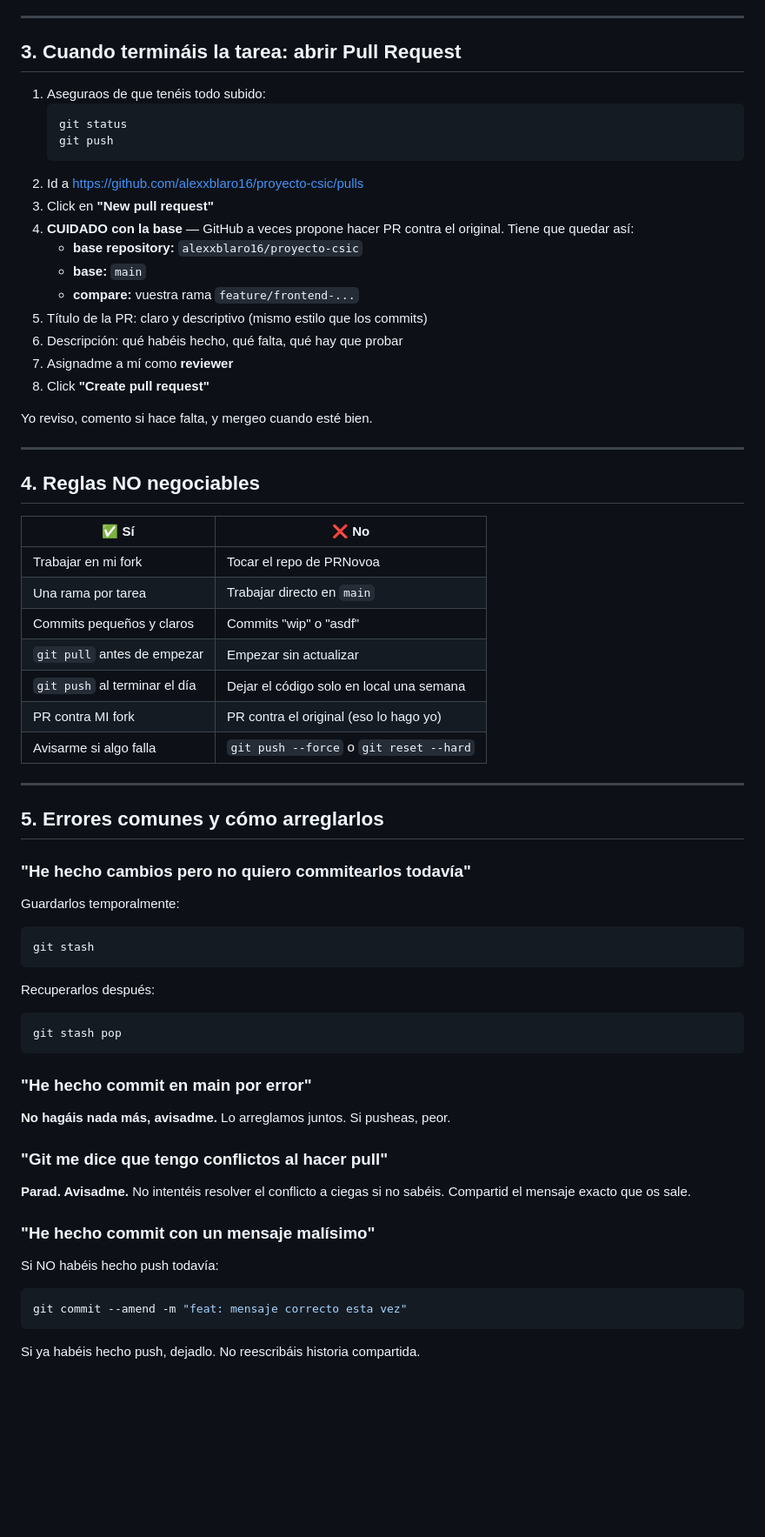
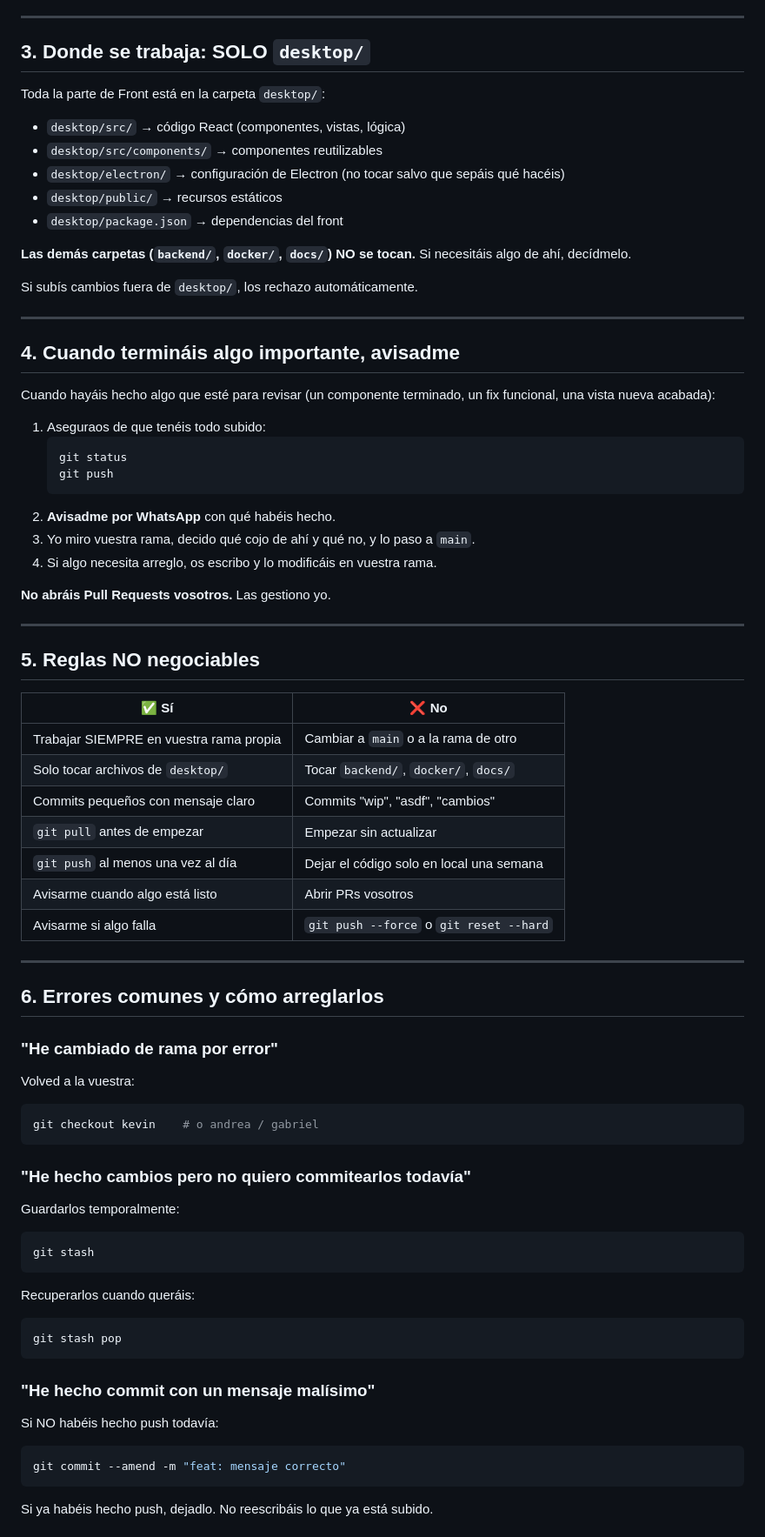
Before and after one commit to alexxblaro16/proyecto-csic, a Markdown page: GUIA_EQUIPO_FRONT.md, the part around one of its changes. Shown at 87% size. GitHub-like rendering; blank space fills up the shorter version.

Commit message:
docs: simplificar flujo - 1 rama fija por persona, sin PRs

````diff
--- a/GUIA_EQUIPO_FRONT.md
+++ b/GUIA_EQUIPO_FRONT.md
@@ -171,64 +138,75 @@ git push
 
 ---
 
-## 3. Cuando termináis la tarea: abrir Pull Request
+## 3. Donde se trabaja: SOLO `desktop/`
+
+Toda la parte de Front está en la carpeta `desktop/`:
+
+- `desktop/src/` → código React (componentes, vistas, lógica)
+- `desktop/src/components/` → componentes reutilizables
+- `desktop/electron/` → configuración de Electron (no tocar salvo que sepáis qué hacéis)
+- `desktop/public/` → recursos estáticos
+- `desktop/package.json` → dependencias del front
+
+**Las demás carpetas (`backend/`, `docker/`, `docs/`) NO se tocan.** Si necesitáis algo de ahí, decídmelo.
+
+Si subís cambios fuera de `desktop/`, los rechazo automáticamente.
+
+---
+
+## 4. Cuando termináis algo importante, avisadme
+
+Cuando hayáis hecho algo que esté para revisar (un componente terminado, un fix funcional, una vista nueva acabada):
 
 1. Aseguraos de que tenéis todo subido:
    ```bash
    git status
    git push
    ```
-2. Id a https://github.com/alexxblaro16/proyecto-csic/pulls
-3. Click en **"New pull request"**
-4. **CUIDADO con la base** — GitHub a veces propone hacer PR contra el original. Tiene que quedar así:
-   - **base repository:** `alexxblaro16/proyecto-csic`
-   - **base:** `main`
-   - **compare:** vuestra rama `feature/frontend-...`
-5. Título de la PR: claro y descriptivo (mismo estilo que los commits)
-6. Descripción: qué habéis hecho, qué falta, qué hay que probar
-7. Asignadme a mí como **reviewer**
-8. Click **"Create pull request"**
+2. **Avisadme por WhatsApp** con qué habéis hecho.
+3. Yo miro vuestra rama, decido qué cojo de ahí y qué no, y lo paso a `main`.
+4. Si algo necesita arreglo, os escribo y lo modificáis en vuestra rama.
 
-Yo reviso, comento si hace falta, y mergeo cuando esté bien.
+**No abráis Pull Requests vosotros.** Las gestiono yo.
 
 ---
 
-## 4. Reglas NO negociables
+## 5. Reglas NO negociables
 
 | ✅ Sí | ❌ No |
 |---|---|
-| Trabajar en mi fork | Tocar el repo de PRNovoa |
-| Una rama por tarea | Trabajar directo en `main` |
-| Commits pequeños y claros | Commits "wip" o "asdf" |
+| Trabajar SIEMPRE en vuestra rama propia | Cambiar a `main` o a la rama de otro |
+| Solo tocar archivos de `desktop/` | Tocar `backend/`, `docker/`, `docs/` |
+| Commits pequeños con mensaje claro | Commits "wip", "asdf", "cambios" |
 | `git pull` antes de empezar | Empezar sin actualizar |
-| `git push` al terminar el día | Dejar el código solo en local una semana |
-| PR contra MI fork | PR contra el original (eso lo hago yo) |
+| `git push` al menos una vez al día | Dejar el código solo en local una semana |
+| Avisarme cuando algo está listo | Abrir PRs vosotros |
 | Avisarme si algo falla | `git push --force` o `git reset --hard` |
 
 ---
 
-## 5. Errores comunes y cómo arreglarlos
+## 6. Errores comunes y cómo arreglarlos
+
+### "He cambiado de rama por error"
+Volved a la vuestra:
+```bash
+git checkout kevin    # o andrea / gabriel
+```
 
 ### "He hecho cambios pero no quiero commitearlos todavía"
 Guardarlos temporalmente:
 ```bash
 git stash
 ```
-Recuperarlos después:
+Recuperarlos cuando queráis:
 ```bash
 git stash pop
 ```
 
-### "He hecho commit en main por error"
-**No hagáis nada más, avisadme.** Lo arreglamos juntos. Si pusheas, peor.
-
-### "Git me dice que tengo conflictos al hacer pull"
-**Parad. Avisadme.** No intentéis resolver el conflicto a ciegas si no sabéis. Compartid el mensaje exacto que os sale.
-
 ### "He hecho commit con un mensaje malísimo"
 Si NO habéis hecho push todavía:
 ```bash
-git commit --amend -m "feat: mensaje correcto esta vez"
+git commit --amend -m "feat: mensaje correcto"
 ```
-Si ya habéis hecho push, dejadlo. No reescribáis historia compartida.
+Si ya habéis hecho push, dejadlo. No reescribáis lo que ya está subido.
 
````
Also changed, not shown: other parts of GUIA_EQUIPO_FRONT.md (+62 -88 lines).
